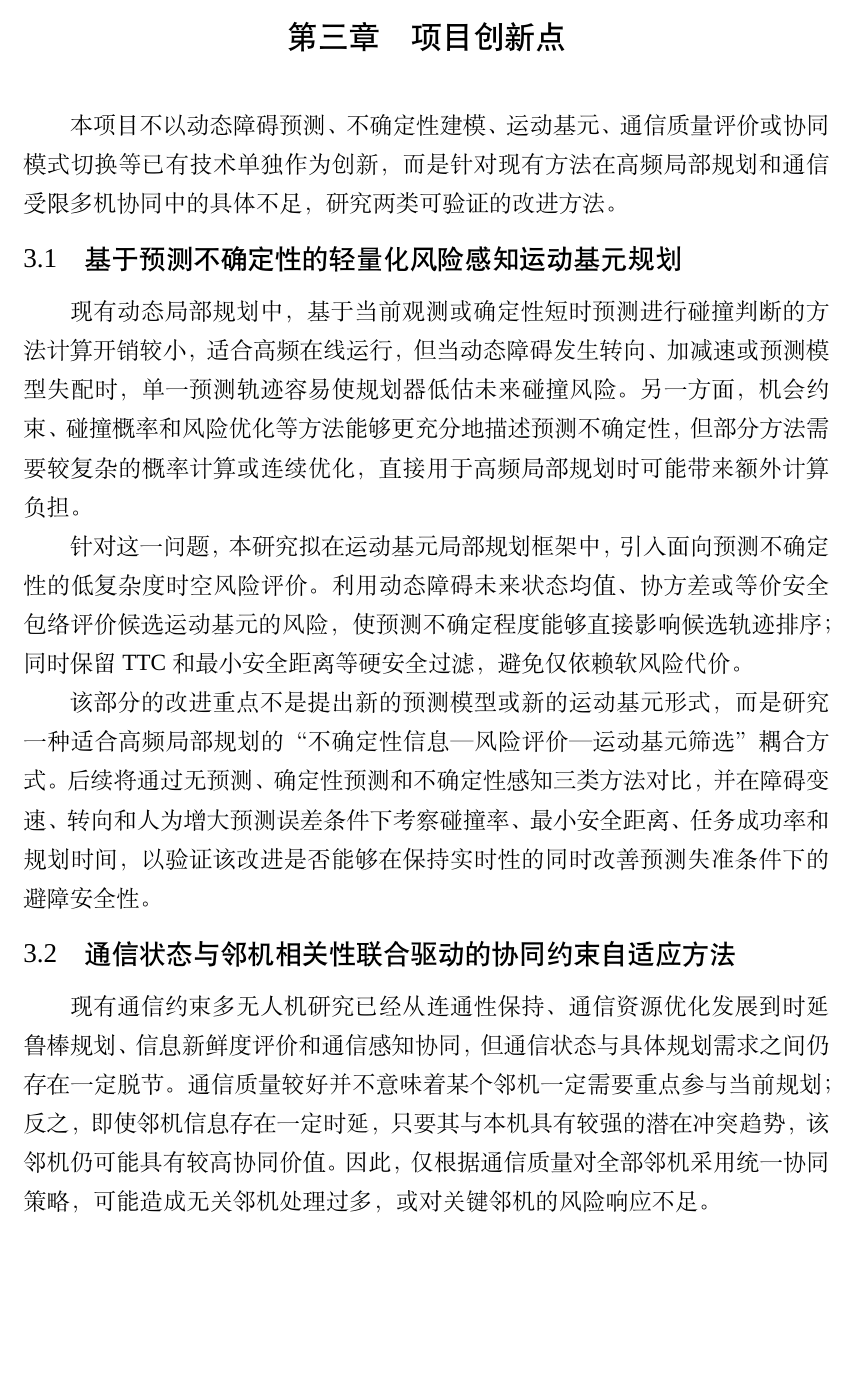
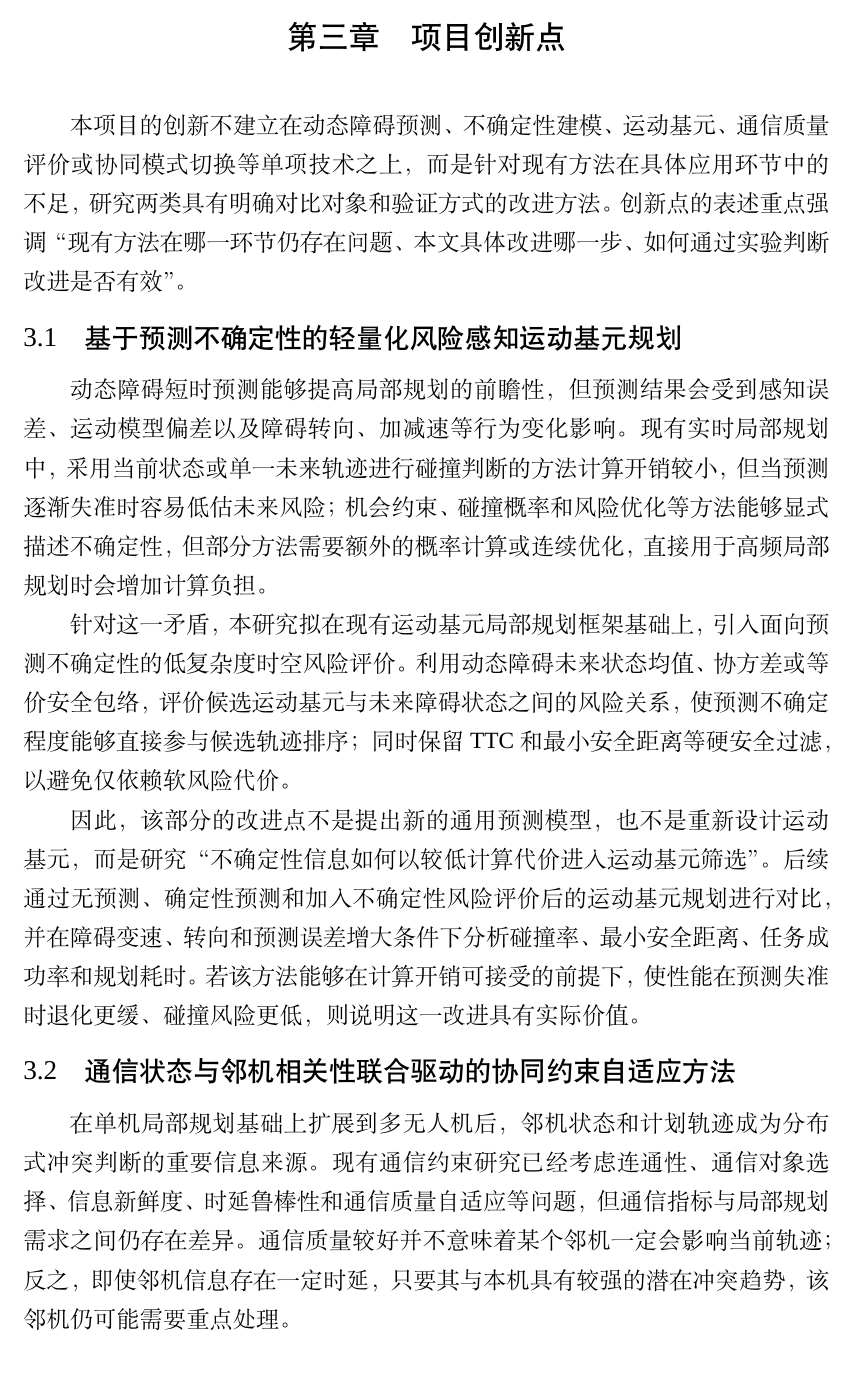
Before and after one commit to MurphyAurora/lunwen, a LaTeX thesis (BUPTGraduateThesisLatexTemplate-master/main.tex, which reads BUPTGraduateThesisLatexTemplate-master/Chapter/Chapter_Innovation.tex): part of page 21 of 34, cut so that both start at the same text, the shorter picture padded with empty space. Compiled offline with XeLaTeX; a missing font is replaced by an installed copy or a similar font.

Commit message:
重写创新点论证并收敛创新表述

```diff
--- a/BUPTGraduateThesisLatexTemplate-master/Chapter/Chapter_Innovation.tex
+++ b/BUPTGraduateThesisLatexTemplate-master/Chapter/Chapter_Innovation.tex
@@ -1,16 +1,16 @@
 \chapter{项目创新点}
 
-本项目不以动态障碍预测、不确定性建模、运动基元、通信质量评价或协同模式切换等已有技术单独作为创新，而是针对现有方法在高频局部规划和通信受限多机协同中的具体不足，研究两类可验证的改进方法。
+本项目的创新不建立在动态障碍预测、不确定性建模、运动基元、通信质量评价或协同模式切换等单项技术之上，而是针对现有方法在具体应用环节中的不足，研究两类具有明确对比对象和验证方式的改进方法。创新点的表述重点强调“现有方法在哪一环节仍存在问题、本文具体改进哪一步、如何通过实验判断改进是否有效”。
 
 \section{基于预测不确定性的轻量化风险感知运动基元规划}
 
-现有动态局部规划中，基于当前观测或确定性短时预测进行碰撞判断的方法计算开销较小，适合高频在线运行，但当动态障碍发生转向、加减速或预测模型失配时，单一预测轨迹容易使规划器低估未来碰撞风险。另一方面，机会约束、碰撞概率和风险优化等方法能够更充分地描述预测不确定性，但部分方法需要较复杂的概率计算或连续优化，直接用于高频局部规划时可能带来额外计算负担。
+动态障碍短时预测能够提高局部规划的前瞻性，但预测结果会受到感知误差、运动模型偏差以及障碍转向、加减速等行为变化影响。现有实时局部规划中，采用当前状态或单一未来轨迹进行碰撞判断的方法计算开销较小，但当预测逐渐失准时容易低估未来风险；机会约束、碰撞概率和风险优化等方法能够显式描述不确定性，但部分方法需要额外的概率计算或连续优化，直接用于高频局部规划时会增加计算负担。
 
-针对这一问题，本研究拟在运动基元局部规划框架中，引入面向预测不确定性的低复杂度时空风险评价。利用动态障碍未来状态均值、协方差或等价安全包络评价候选运动基元的风险，使预测不确定程度能够直接影响候选轨迹排序；同时保留TTC和最小安全距离等硬安全过滤，避免仅依赖软风险代价。
+针对这一矛盾，本研究拟在现有运动基元局部规划框架基础上，引入面向预测不确定性的低复杂度时空风险评价。利用动态障碍未来状态均值、协方差或等价安全包络，评价候选运动基元与未来障碍状态之间的风险关系，使预测不确定程度能够直接参与候选轨迹排序；同时保留TTC和最小安全距离等硬安全过滤，以避免仅依赖软风险代价。
 
-该部分的改进重点不是提出新的预测模型或新的运动基元形式，而是研究一种适合高频局部规划的“不确定性信息—风险评价—运动基元筛选”耦合方式。后续将通过无预测、确定性预测和不确定性感知三类方法对比，并在障碍变速、转向和人为增大预测误差条件下考察碰撞率、最小安全距离、任务成功率和规划时间，以验证该改进是否能够在保持实时性的同时改善预测失准条件下的避障安全性。
+因此，该部分的改进点不是提出新的通用预测模型，也不是重新设计运动基元，而是研究“不确定性信息如何以较低计算代价进入运动基元筛选”。后续通过无预测、确定性预测和加入不确定性风险评价后的运动基元规划进行对比，并在障碍变速、转向和预测误差增大条件下分析碰撞率、最小安全距离、任务成功率和规划耗时。若该方法能够在计算开销可接受的前提下，使性能在预测失准时退化更缓、碰撞风险更低，则说明这一改进具有实际价值。
 
 \section{通信状态与邻机相关性联合驱动的协同约束自适应方法}
 
-现有通信约束多无人机研究已经从连通性保持、通信资源优化发展到时延鲁棒规划、信息新鲜度评价和通信感知协同，但通信状态与具体规划需求之间仍存在一定脱节。通信质量较好并不意味着某个邻机一定需要重点参与当前规划；反之，即使邻机信息存在一定时延，只要其与本机具有较强的潜在冲突趋势，该邻机仍可能具有较高协同价值。因此，仅根据通信质量对全部邻机采用统一协同策略，可能造成无关邻机处理过多，或对关键邻机的风险响应不足。
+在单机局部规划基础上扩展到多无人机后，邻机状态和计划轨迹成为分布式冲突判断的重要信息来源。现有通信约束研究已经考虑连通性、通信对象选择、信息新鲜度、时延鲁棒性和通信质量自适应等问题，但通信指标与局部规划需求之间仍存在差异。通信质量较好并不意味着某个邻机一定会影响当前轨迹；反之，即使邻机信息存在一定时延，只要其与本机具有较强的潜在冲突趋势，该邻机仍可能需要重点处理。
 
```
Also changed, not shown: BUPTGraduateThesisLatexTemplate-master/Chapter/Chapter_Innovation.tex (4 more changed lines).
